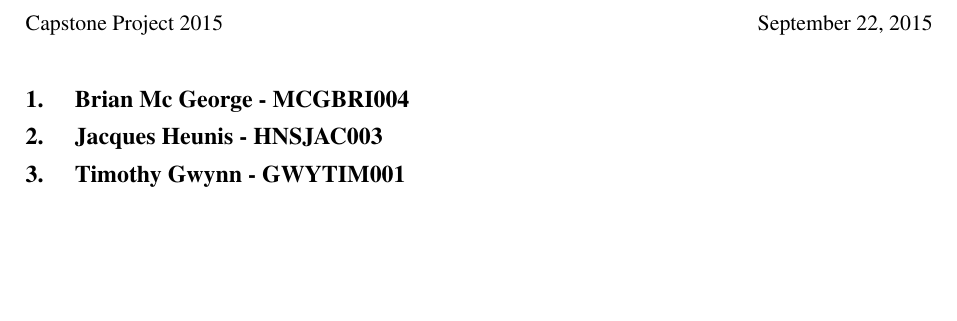
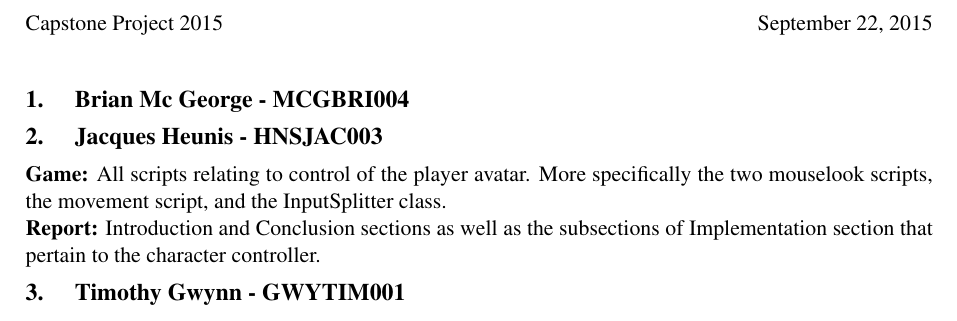
Before and after one commit to Brian-McG/Tempest-Trace-Software-Design, a LaTeX document (Stage-4/WorkAllocation.tex): part of page 2 of 2, cut so that both start at the same text, the shorter picture padded with empty space. Compiled offline with pdfLaTeX; a LaTeX package or settings file that is missing is left out.

Commit message:
Add the work allocation for Jacques

```diff
--- a/Stage-4/WorkAllocation.tex
+++ b/Stage-4/WorkAllocation.tex
@@ -58,5 +58,7 @@
                                 % under header.
 \section{Brian Mc George - MCGBRI004}
 \section{Jacques Heunis - HNSJAC003}
+\textbf{Game:} All scripts relating to control of the player avatar. More specifically the two mouselook scripts, the movement script, and the InputSplitter class. \\
+\textbf{Report:} Introduction and Conclusion sections as well as the subsections of Implementation section that pertain to the character controller.
 \section{Timothy Gwynn - GWYTIM001}
 \end{document}
```
